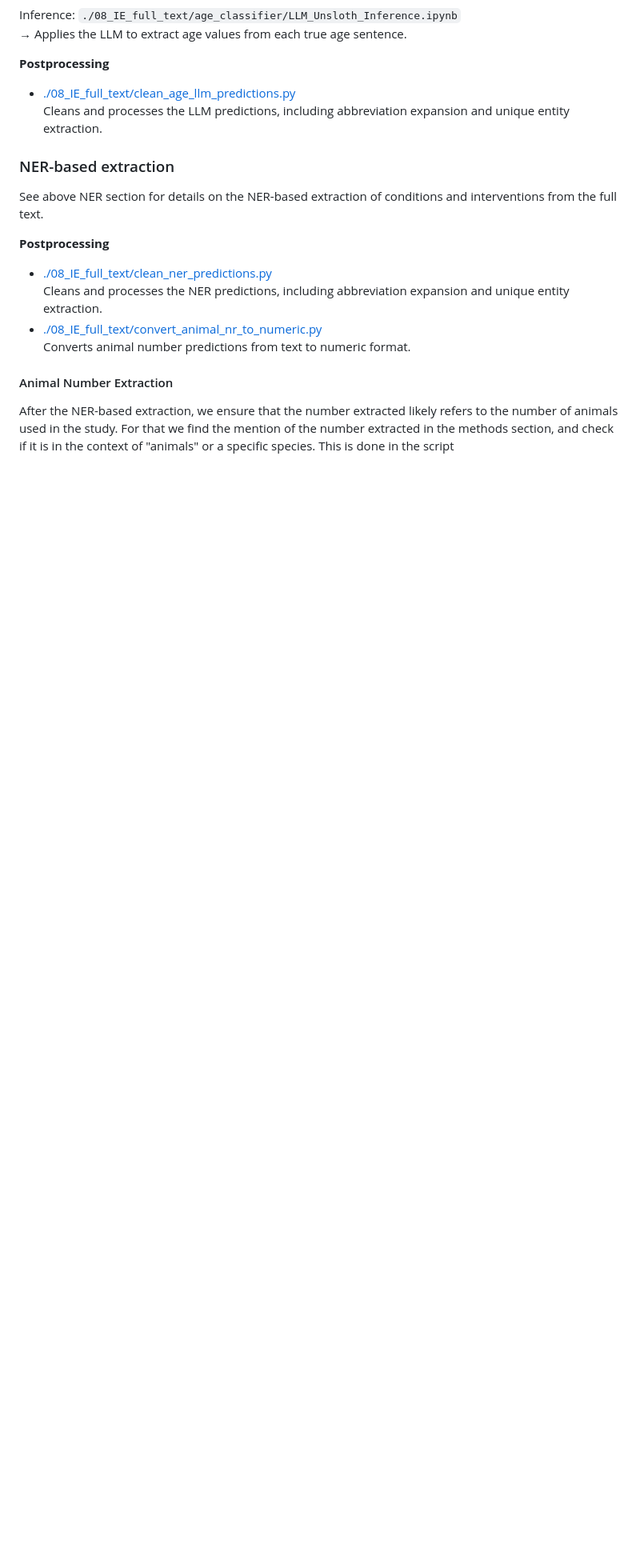
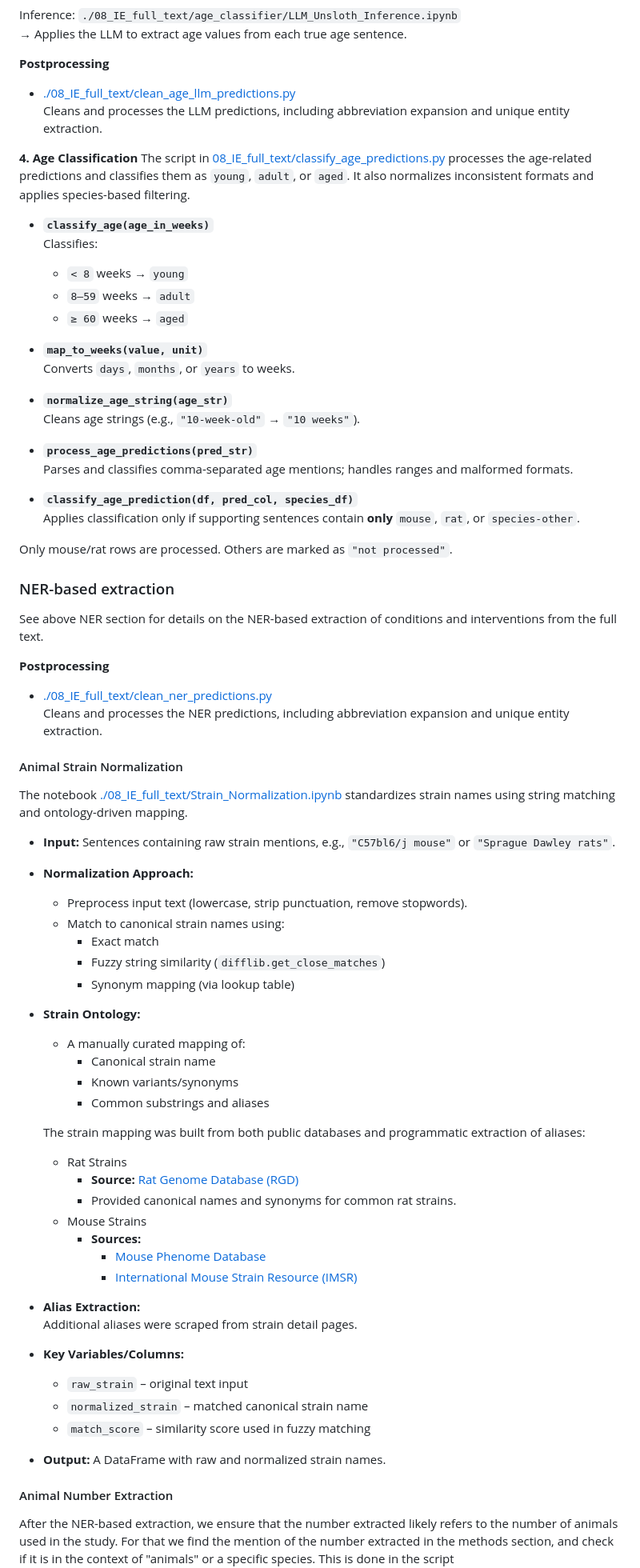
Before and after one commit to Ineichen-Group/Preclinical_DrugDisease_Translation_Pipeline, a Markdown page: README.md, the part around the change. Shown at 80% size. GitHub-like rendering; blank space fills up the shorter version.

Commit message:
update strain normalization

```diff
--- a/README.md
+++ b/README.md
@@ -355,16 +355,75 @@ Inference:
 - [./08_IE_full_text/clean_age_llm_predictions.py](./08_IE_full_text/clean_age_llm_predictions.py)
   Cleans and processes the LLM predictions, including abbreviation expansion and unique entity extraction.
 
+**4. Age Classification**
+The script in [08_IE_full_text/classify_age_predictions.py](08_IE_full_text/classify_age_predictions.py) processes the age-related predictions and classifies them as `young`, `adult`, or `aged`. It also normalizes inconsistent formats and applies species-based filtering.
+
+- **`classify_age(age_in_weeks)`**
+  Classifies:
+  - `< 8` weeks → `young`
+  - `8–59` weeks → `adult`
+  - `≥ 60` weeks → `aged`
+
+- **`map_to_weeks(value, unit)`**
+  Converts `days`, `months`, or `years` to weeks.
+
+- **`normalize_age_string(age_str)`**
+  Cleans age strings (e.g., `"10-week-old"` → `"10 weeks"`).
+
+- **`process_age_predictions(pred_str)`**
+  Parses and classifies comma-separated age mentions; handles ranges and malformed formats.
+
+- **`classify_age_prediction(df, pred_col, species_df)`**
+  Applies classification only if supporting sentences contain **only** `mouse`, `rat`, or `species-other`.
+
+Only mouse/rat rows are processed. Others are marked as `"not processed"`.
+
+
 ### NER-based extraction
 See above NER section for details on the NER-based extraction of conditions and interventions from the full text.
-
-
 
 **Postprocessing**
 - [./08_IE_full_text/clean_ner_predictions.py](./08_IE_full_text/clean_ner_predictions.py)
   Cleans and processes the NER predictions, including abbreviation expansion and unique entity extraction.
-- [./08_IE_full_text/convert_animal_nr_to_numeric.py](./08_IE_full_text/convert_animal_nr_to_numeric.py)
-  Converts animal number predictions from text to numeric format.
+
+#### Animal Strain Normalization
+The notebook [./08_IE_full_text/Strain_Normalization.ipynb](./08_IE_full_text/Strain_Normalization.ipynb) standardizes strain names using string matching and ontology-driven mapping.
+
+- **Input:** Sentences containing raw strain mentions, e.g., `"C57bl6/j mouse"` or `"Sprague Dawley rats"`.
+
+- **Normalization Approach:**
+  - Preprocess input text (lowercase, strip punctuation, remove stopwords).
+  - Match to canonical strain names using:
+    - Exact match
+    - Fuzzy string similarity (`difflib.get_close_matches`)
+    - Synonym mapping (via lookup table)
+
+- **Strain Ontology:**
+  - A manually curated mapping of:
+    - Canonical strain name
+    - Known variants/synonyms
+    - Common substrings and aliases
+
+  The strain mapping was built from both public databases and programmatic extraction of aliases:
+
+  - Rat Strains
+    - **Source:** [Rat Genome Database (RGD)](https://rgd.mcw.edu/)
+    - Provided canonical names and synonyms for common rat strains.
+  - Mouse Strains
+    - **Sources:**
+      - [Mouse Phenome Database](https://phenome.jax.org/downloads)
+      - [International Mouse Strain Resource (IMSR)](https://www.findmice.org/index)
+
+- **Alias Extraction:**
+  Additional aliases were scraped from strain detail pages.
+
+- **Key Variables/Columns:**
+  - `raw_strain` – original text input
+  - `normalized_strain` – matched canonical strain name
+  - `match_score` – similarity score used in fuzzy matching
+
+- **Output:** A DataFrame with raw and normalized strain names.
+
 
 #### Animal Number Extraction
 After the NER-based extraction, we ensure that the number extracted likely refers to the number of animals used in the study. For that we find the mention of the number extracted in the methods section, and check if it is in the context of "animals" or a specific species. This is done in the script [08_IE_full_text/clean_animal_nr.py](08_IE_full_text/clean_animal_nr.py). Only the NER outputs matching this criteria are kept for further processing.
```
